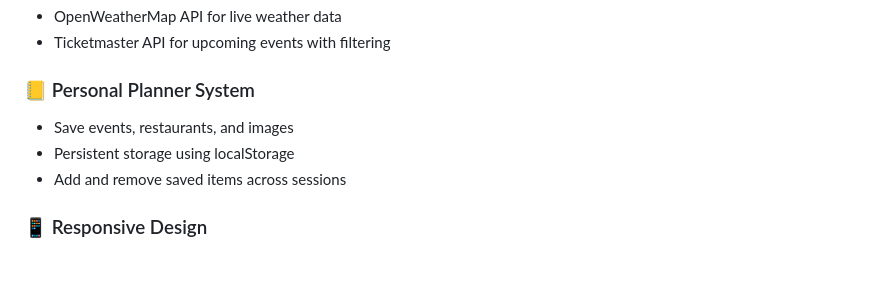
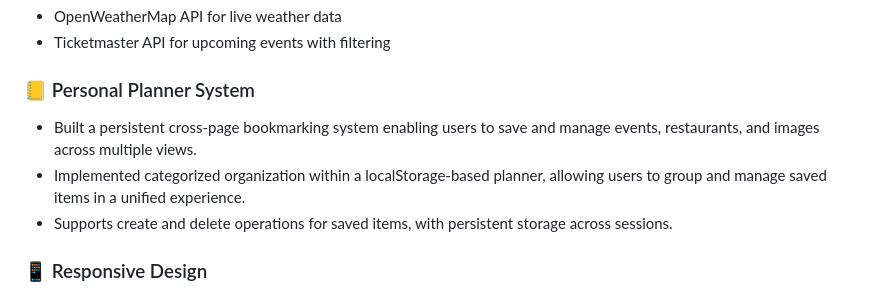
Before and after one commit to YvonneFrankort/Kentucky-Bluegrass-Guide, a Markdown page: README.md, the part around the change. GitHub-like rendering; blank space fills up the shorter version.

Commit message:
Update Personal Planner System features in README
Enhanced the Personal Planner System section to detail features like cross-page bookmarking, categorized organization, and support for create/delete operations.

```diff
--- a/README.md
+++ b/README.md
@@ -24,9 +24,9 @@ The app combines current weather, upcoming events, restaurant recommendations, a
 - Ticketmaster API for upcoming events with filtering
 
 ### 📒 Personal Planner System
-- Save events, restaurants, and images
-- Persistent storage using localStorage
-- Add and remove saved items across sessions
+- Built a persistent cross-page bookmarking system enabling users to save and manage events, restaurants, and images across multiple views.
+- Implemented categorized organization within a localStorage-based planner, allowing users to group and manage saved items in a unified experience.
+- Supports create and delete operations for saved items, with persistent storage across sessions.
 
 ### 📱 Responsive Design
 - Built with CSS Grid and flexible layouts
```
